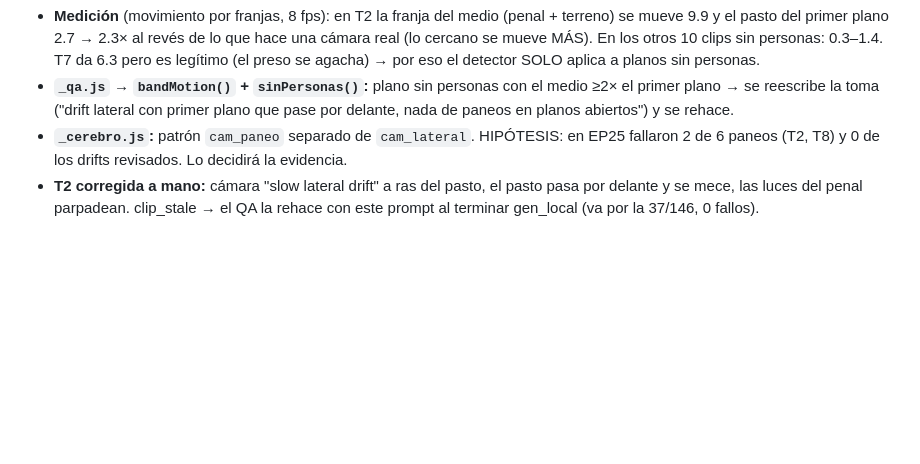
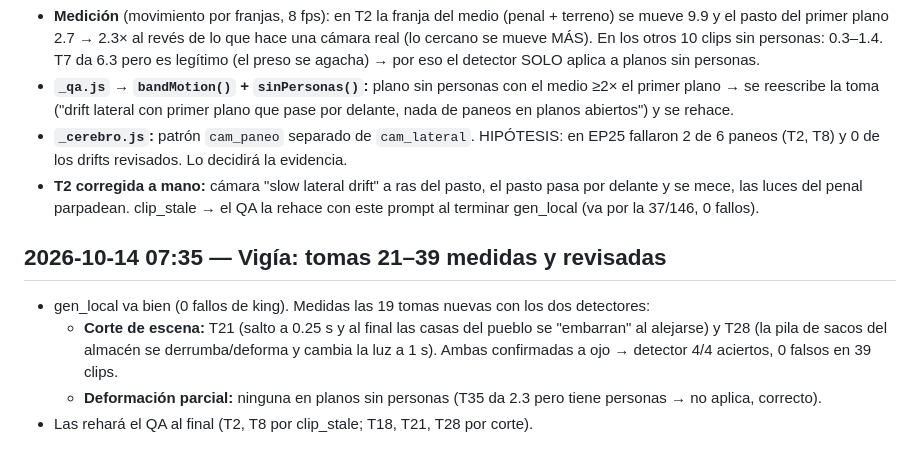
Before and after one commit to builderest/VYRALES, a Markdown page: CAMBIOS.md, the part around the change. Rendered like a GitHub page; blank space fills up the shorter version.

Commit message:
CAMBIOS: vigía tomas 21-39
Co-Authored-By: Claude Opus 5.5 <noreply@anthropic.com>
Claude-Session: https://claude.ai/code/session_01CfURZNxdTBfS1n6petovB5

```diff
--- a/CAMBIOS.md
+++ b/CAMBIOS.md
@@ -287,3 +287,11 @@ experimento (`doc.forzados`: ¿quién tenía razón?).
   los drifts revisados. Lo decidirá la evidencia.
 - **T2 corregida a mano:** cámara "slow lateral drift" a ras del pasto, el pasto pasa por delante y se mece, las luces del penal
   parpadean. clip_stale → el QA la rehace con este prompt al terminar gen_local (va por la 37/146, 0 fallos).
+
+## 2026-10-14 07:35 — Vigía: tomas 21–39 medidas y revisadas
+- gen_local va bien (0 fallos de king). Medidas las 19 tomas nuevas con los dos detectores:
+  - **Corte de escena:** T21 (salto a 0.25 s y al final las casas del pueblo se "embarran" al alejarse) y T28 (la pila de
+    sacos del almacén se derrumba/deforma y cambia la luz a 1 s). Ambas confirmadas a ojo → detector 4/4 aciertos, 0 falsos
+    en 39 clips.
+  - **Deformación parcial:** ninguna en planos sin personas (T35 da 2.3 pero tiene personas → no aplica, correcto).
+- Las rehará el QA al final (T2, T8 por clip_stale; T18, T21, T28 por corte).
```
